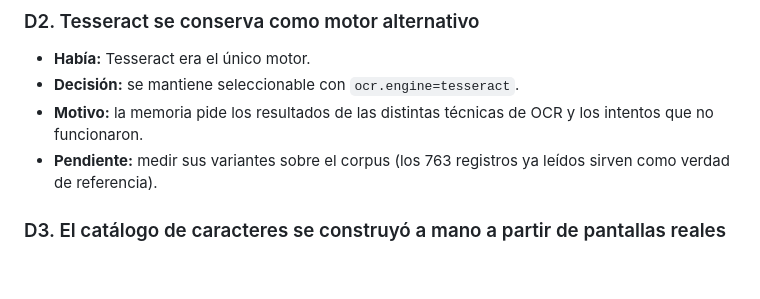
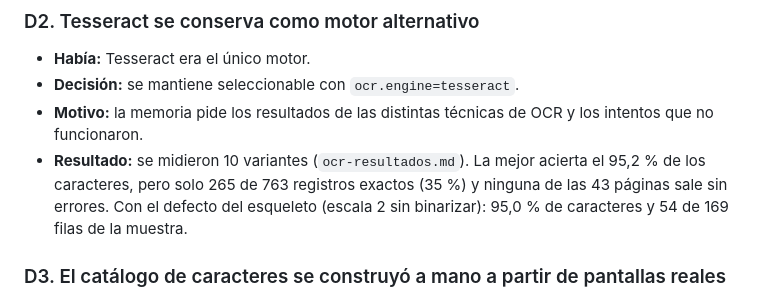
Before and after one commit to ssainzz/sistemas-legados, a Markdown page: p3/DECISIONES.md, the part around the change. Drawn GitHub-style; blank space fills up the shorter version.

```diff
--- a/p3/DECISIONES.md
+++ b/p3/DECISIONES.md
@@ -25,7 +25,9 @@ Formato: *había → decisión → motivo → coste*.
 - **Había:** Tesseract era el único motor.
 - **Decisión:** se mantiene seleccionable con `ocr.engine=tesseract`.
 - **Motivo:** la memoria pide los resultados de las distintas técnicas de OCR y los intentos que no funcionaron.
-- **Pendiente:** medir sus variantes sobre el corpus (los 763 registros ya leídos sirven como verdad de referencia).
+- **Resultado:** se midieron 10 variantes (`ocr-resultados.md`). La mejor acierta el 95,2 % de los caracteres, pero solo 265 de
+  763 registros exactos (35 %) y ninguna de las 43 páginas sale sin errores. Con el defecto del esqueleto (escala 2 sin
+  binarizar): 95,0 % de caracteres y 54 de 169 filas de la muestra.
 
 ### D3. El catálogo de caracteres se construyó a mano a partir de pantallas reales
 - **Decisión:** se capturó el listado completo (`corpus`), se agruparon las celdas distintas y se les puso nombre
```
Also changed, not shown: p3/PROBLEMAS.md (+7 -7 lines), p3/README.md (+3 -2 lines).
